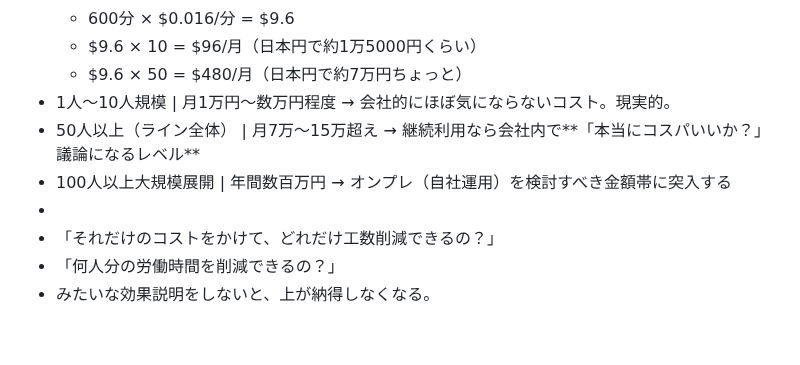
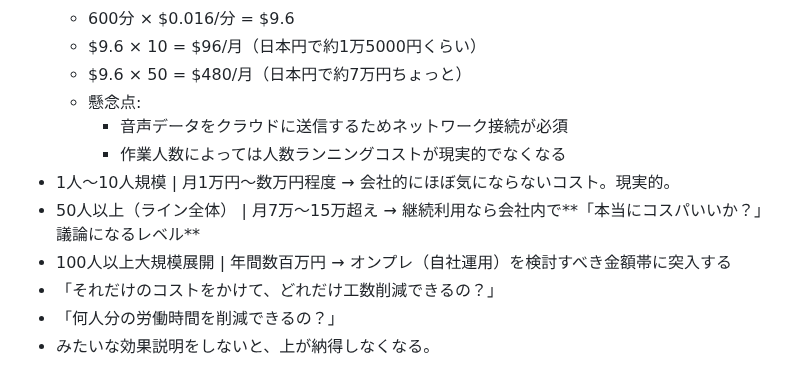
Before and after one commit to kenya6111/Hands-Free, a Markdown page: README.md, the part around the change. GitHub-like rendering; blank space fills up the shorter version.

```diff
--- a/README.md
+++ b/README.md
@@ -83,10 +83,12 @@
     - 600分 × $0.016/分 = $9.6
     - $9.6 × 10 = $96/月（日本円で約1万5000円くらい）
     - $9.6 × 50 = $480/月（日本円で約7万円ちょっと）
+    - 懸念点:
+        - 音声データをクラウドに送信するためネットワーク接続が必須
+        - 作業人数によっては人数ランニングコストが現実的でなくなる
 - 1人〜10人規模 | 月1万円〜数万円程度 → 会社的にほぼ気にならないコスト。現実的。
 - 50人以上（ライン全体） | 月7万〜15万超え → 継続利用なら会社内で**「本当にコスパいいか？」議論になるレベル**
 - 100人以上大規模展開 | 年間数百万円 → オンプレ（自社運用）を検討すべき金額帯に突入する
--
 - 「それだけのコストをかけて、どれだけ工数削減できるの？」
 - 「何人分の労働時間を削減できるの？」
 - みたいな効果説明をしないと、上が納得しなくなる。
```
